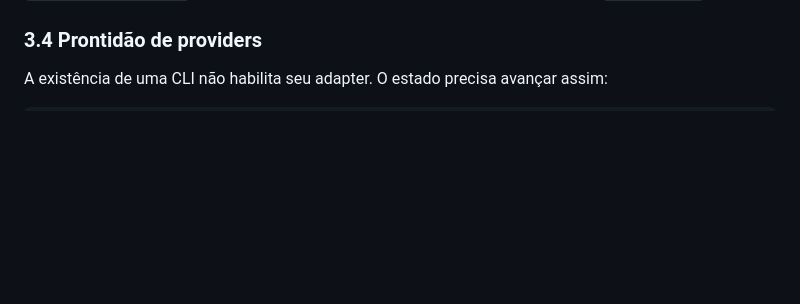
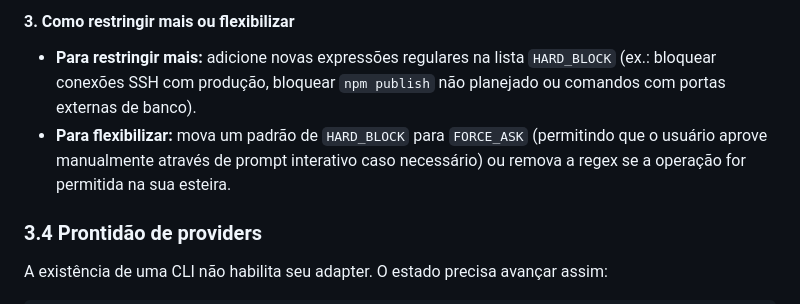
Before and after one commit to nandinhos/ralph-method, a Markdown page: docs/AGENT_GUIDE.md, the part around one of its changes. Rendered like a GitHub page; blank space fills up the shorter version.

Commit message:
docs(guide): adiciona recomendação e exemplos de guardrails PreToolUse para Antigravity

```diff
--- a/docs/AGENT_GUIDE.md
+++ b/docs/AGENT_GUIDE.md
@@ -542,3 +624,11 @@ alternativo fora de `PROJECT_ROOT`.
+#### 3. Como restringir mais ou flexibilizar
+
+- **Para restringir mais:** adicione novas expressões regulares na lista
+  `HARD_BLOCK` (ex.: bloquear conexões SSH com produção, bloquear `npm publish`
+  não planejado ou comandos com portas externas de banco).
+- **Para flexibilizar:** mova um padrão de `HARD_BLOCK` para `FORCE_ASK`
+  (permitindo que o usuário aprove manualmente através de prompt interativo caso
+  necessário) ou remova a regex se a operação for permitida na sua esteira.
 
 ### 3.4 Prontidão de providers
 
```
Also changed, not shown: other parts of docs/AGENT_GUIDE.md (+82 -0 lines).
